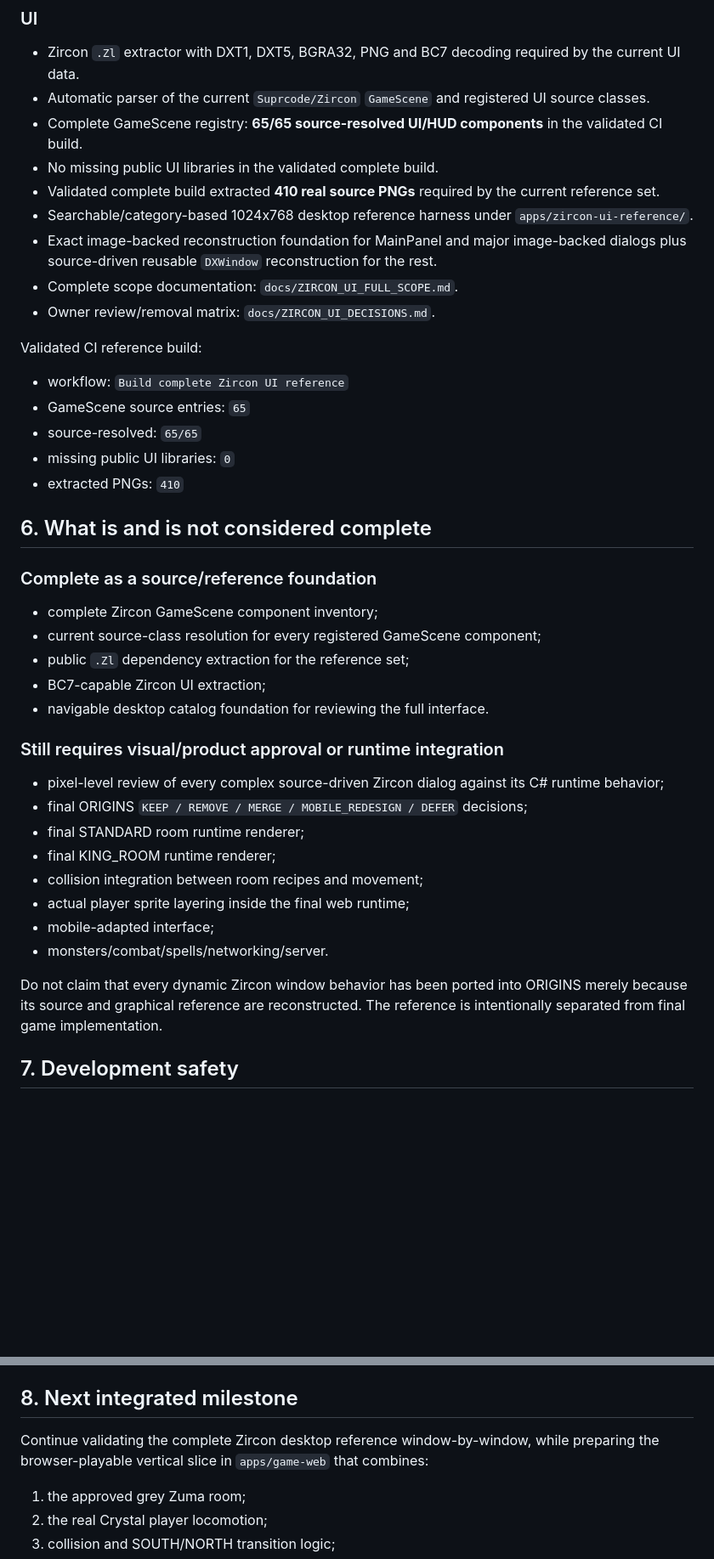
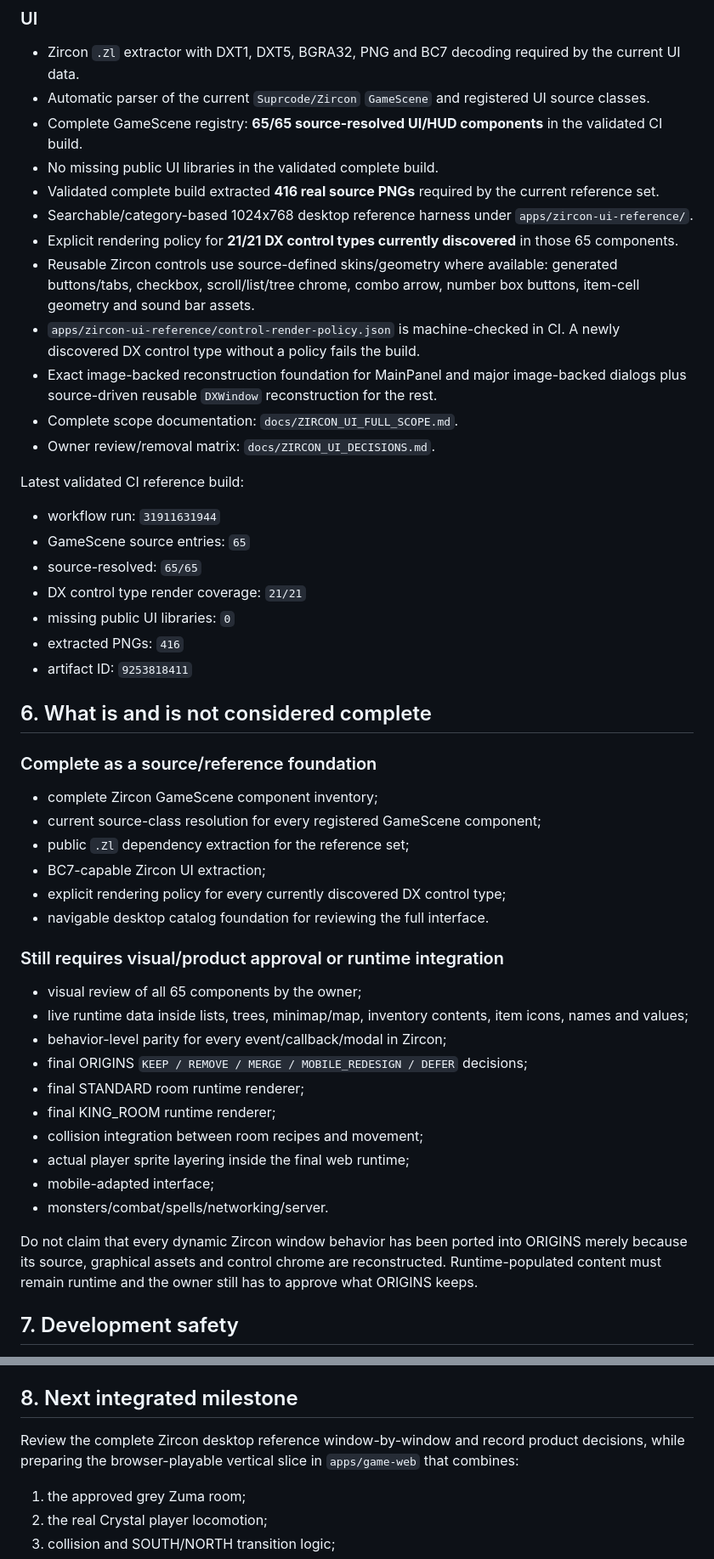
Before and after one commit to DiaburN/Origins, a Markdown page: docs/MASTER_PROJECT_STATE.md, 2 parts joined by grey strips. Shown at 85% size. Drawn GitHub-style; blank space fills up the shorter version.

Commit message:
Update master state for full Zircon control coverage

```diff
--- a/docs/MASTER_PROJECT_STATE.md
+++ b/docs/MASTER_PROJECT_STATE.md
@@ -113,18 +113,23 @@ Approved runtime-ready assets copied/normalized from the extraction pipeline. Th
 - Automatic parser of the current `Suprcode/Zircon` `GameScene` and registered UI source classes.
 - Complete GameScene registry: **65/65 source-resolved UI/HUD components** in the validated CI build.
 - No missing public UI libraries in the validated complete build.
-- Validated complete build extracted **410 real source PNGs** required by the current reference set.
+- Validated complete build extracted **416 real source PNGs** required by the current reference set.
 - Searchable/category-based 1024x768 desktop reference harness under `apps/zircon-ui-reference/`.
+- Explicit rendering policy for **21/21 DX control types currently discovered** in those 65 components.
+- Reusable Zircon controls use source-defined skins/geometry where available: generated buttons/tabs, checkbox, scroll/list/tree chrome, combo arrow, number box buttons, item-cell geometry and sound bar assets.
+- `apps/zircon-ui-reference/control-render-policy.json` is machine-checked in CI. A newly discovered DX control type without a policy fails the build.
 - Exact image-backed reconstruction foundation for MainPanel and major image-backed dialogs plus source-driven reusable `DXWindow` reconstruction for the rest.
 - Complete scope documentation: `docs/ZIRCON_UI_FULL_SCOPE.md`.
 - Owner review/removal matrix: `docs/ZIRCON_UI_DECISIONS.md`.
 
-Validated CI reference build:
-- workflow: `Build complete Zircon UI reference`
+Latest validated CI reference build:
+- workflow run: `31911631944`
 - GameScene source entries: `65`
 - source-resolved: `65/65`
+- DX control type render coverage: `21/21`
 - missing public UI libraries: `0`
-- extracted PNGs: `410`
+- extracted PNGs: `416`
+- artifact ID: `9253818411`
 
 ## 6. What is and is not considered complete
 
@@ -133,10 +138,13 @@ Validated CI reference build:
 - current source-class resolution for every registered GameScene component;
 - public `.Zl` dependency extraction for the reference set;
 - BC7-capable Zircon UI extraction;
+- explicit rendering policy for every currently discovered DX control type;
 - navigable desktop catalog foundation for reviewing the full interface.
 
 ### Still requires visual/product approval or runtime integration
-- pixel-level review of every complex source-driven Zircon dialog against its C# runtime behavior;
+- visual review of all 65 components by the owner;
+- live runtime data inside lists, trees, minimap/map, inventory contents, item icons, names and values;
+- behavior-level parity for every event/callback/modal in Zircon;
 - final ORIGINS `KEEP / REMOVE / MERGE / MOBILE_REDESIGN / DEFER` decisions;
 - final STANDARD room runtime renderer;
 - final KING_ROOM runtime renderer;
@@ -145,7 +153,7 @@ Validated CI reference build:
 - mobile-adapted interface;
 - monsters/combat/spells/networking/server.
 
-Do not claim that every dynamic Zircon window behavior has been ported into ORIGINS merely because its source and graphical reference are reconstructed. The reference is intentionally separated from final game implementation.
+Do not claim that every dynamic Zircon window behavior has been ported into ORIGINS merely because its source, graphical assets and control chrome are reconstructed. Runtime-populated content must remain runtime and the owner still has to approve what ORIGINS keeps.
 
 ## 7. Development safety
 
@@ -159,7 +167,7 @@ Do not claim that every dynamic Zircon window behavior has been ported into ORIG
 
 ## 8. Next integrated milestone
 
-Continue validating the complete Zircon desktop reference window-by-window, while preparing the browser-playable vertical slice in `apps/game-web` that combines:
+Review the complete Zircon desktop reference window-by-window and record product decisions, while preparing the browser-playable vertical slice in `apps/game-web` that combines:
 1. the approved grey Zuma room;
 2. the real Crystal player locomotion;
 3. collision and SOUTH/NORTH transition logic;
```
